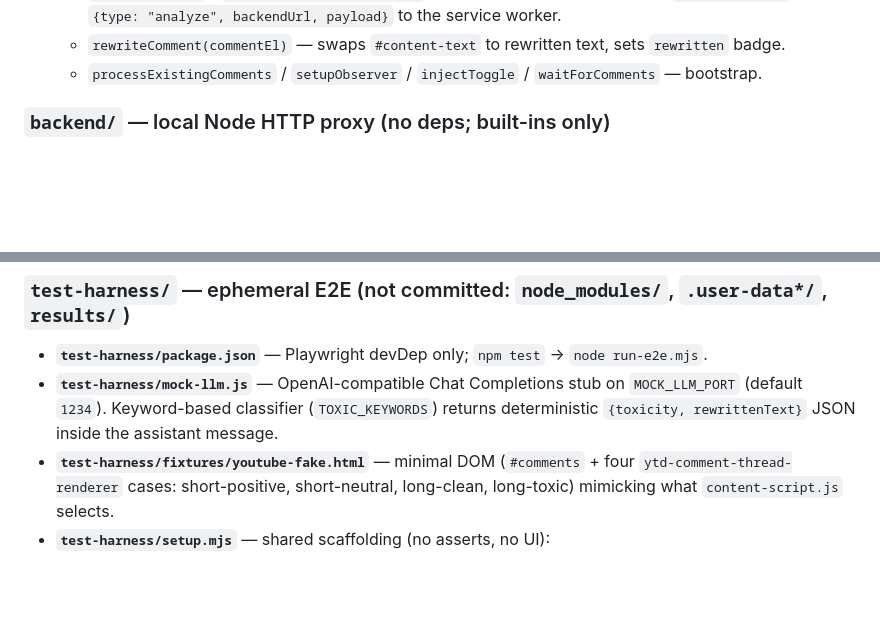
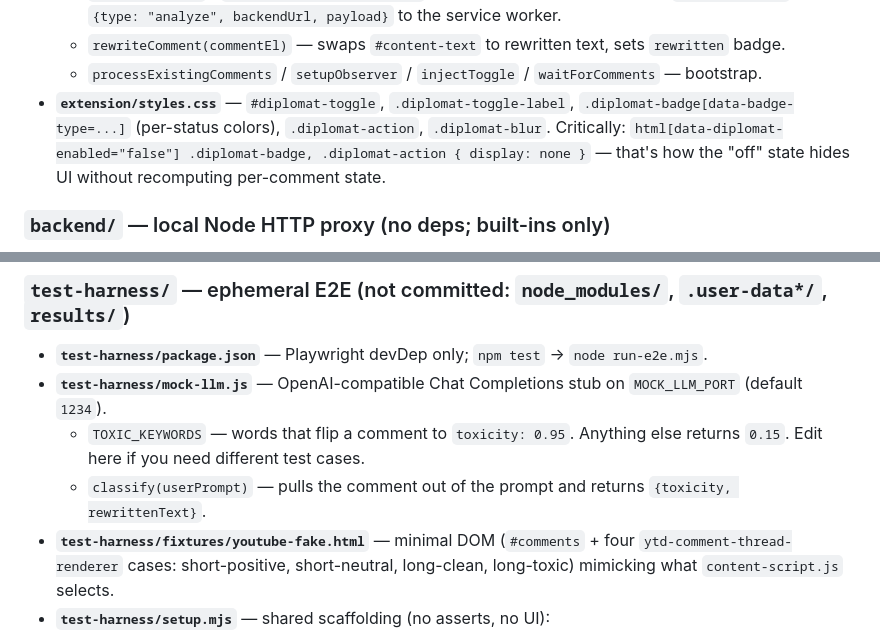
Before and after one commit to gauthamkolluru/refine, a Markdown page: CODEBASE_INDEX.md, 2 parts joined by grey strips. Rendered like a GitHub page; blank space fills up the shorter version.

Commit message:
docs(index): restore styles.css entry and expand mock-llm symbols
The refactor commit dropped the styles.css entry from the modules
list and undersold mock-llm.js — both are navigable surfaces a
maintainer would want to find via the index.

Co-authored-by: Cursor <cursoragent@cursor.com>

```diff
--- a/CODEBASE_INDEX.md
+++ b/CODEBASE_INDEX.md
@@ -34,6 +34,7 @@ Glossary / appendix for fast lookup. Keep entries terse. Update on every change
   - `processQueue()` / `analyzeComment(commentEl)` — bounded-concurrency drain. `analyzeComment` sends `{type: "analyze", backendUrl, payload}` to the service worker.
   - `rewriteComment(commentEl)` — swaps `#content-text` to rewritten text, sets `rewritten` badge.
   - `processExistingComments` / `setupObserver` / `injectToggle` / `waitForComments` — bootstrap.
+- **`extension/styles.css`** — `#diplomat-toggle`, `.diplomat-toggle-label`, `.diplomat-badge[data-badge-type=...]` (per-status colors), `.diplomat-action`, `.diplomat-blur`. Critically: `html[data-diplomat-enabled="false"] .diplomat-badge, .diplomat-action { display: none }` — that's how the "off" state hides UI without recomputing per-comment state.
 
 ### `backend/` — local Node HTTP proxy (no deps; built-ins only)
 
@@ -52,7 +53,9 @@ Glossary / appendix for fast lookup. Keep entries terse. Update on every change
 ### `test-harness/` — ephemeral E2E (not committed: `node_modules/`, `.user-data*/`, `results/`)
 
 - **`test-harness/package.json`** — Playwright devDep only; `npm test` → `node run-e2e.mjs`.
-- **`test-harness/mock-llm.js`** — OpenAI-compatible Chat Completions stub on `MOCK_LLM_PORT` (default `1234`). Keyword-based classifier (`TOXIC_KEYWORDS`) returns deterministic `{toxicity, rewrittenText}` JSON inside the assistant message.
+- **`test-harness/mock-llm.js`** — OpenAI-compatible Chat Completions stub on `MOCK_LLM_PORT` (default `1234`).
+  - `TOXIC_KEYWORDS` — words that flip a comment to `toxicity: 0.95`. Anything else returns `0.15`. Edit here if you need different test cases.
+  - `classify(userPrompt)` — pulls the comment out of the prompt and returns `{toxicity, rewrittenText}`.
 - **`test-harness/fixtures/youtube-fake.html`** — minimal DOM (`#comments` + four `ytd-comment-thread-renderer` cases: short-positive, short-neutral, long-clean, long-toxic) mimicking what `content-script.js` selects.
 - **`test-harness/setup.mjs`** — shared scaffolding (no asserts, no UI):
   - clears `PLAYWRIGHT_BROWSERS_PATH` (Cursor sandbox cache); dynamic-imports `playwright`.
```
